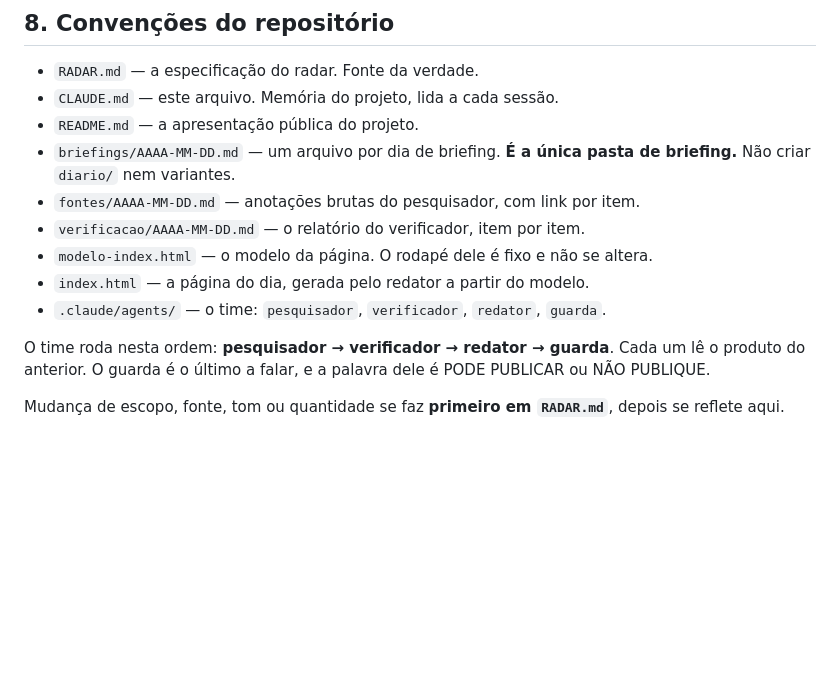
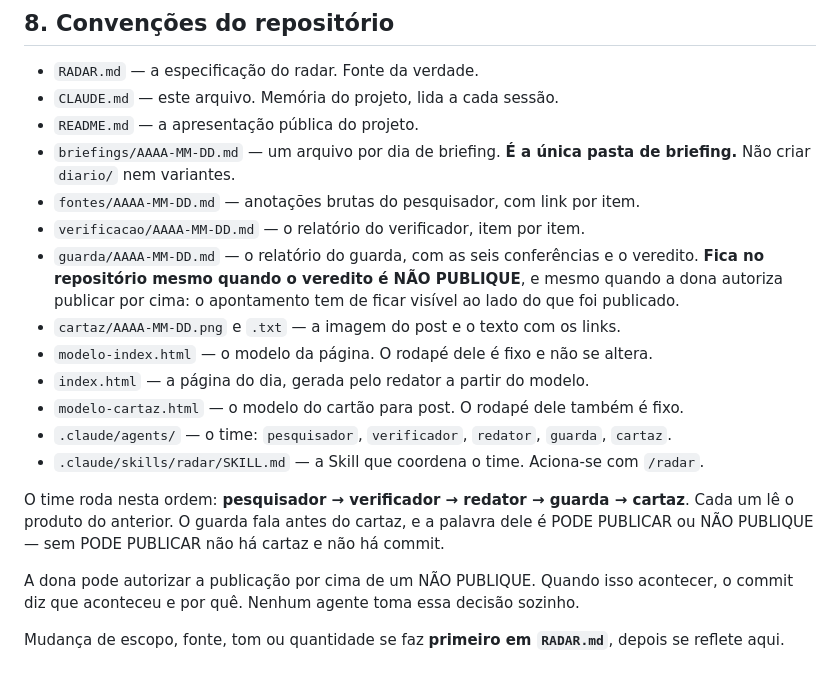
Before and after one commit to flaviaferreirabb-wq/meuradar, a Markdown page: CLAUDE.md, the part around the change. GitHub-like rendering; blank space fills up the shorter version.

Commit message:
Registra guarda, cartaz e a Skill nas convenções
Co-Authored-By: Claude Opus 5 <noreply@anthropic.com>

```diff
--- a/CLAUDE.md
+++ b/CLAUDE.md
@@ -145,10 +145,16 @@ Seis observáveis. Se algum falhar, corrigir antes de entregar.
 - `briefings/AAAA-MM-DD.md` — um arquivo por dia de briefing. **É a única pasta de briefing.** Não criar `diario/` nem variantes.
 - `fontes/AAAA-MM-DD.md` — anotações brutas do pesquisador, com link por item.
 - `verificacao/AAAA-MM-DD.md` — o relatório do verificador, item por item.
+- `guarda/AAAA-MM-DD.md` — o relatório do guarda, com as seis conferências e o veredito. **Fica no repositório mesmo quando o veredito é NÃO PUBLIQUE**, e mesmo quando a dona autoriza publicar por cima: o apontamento tem de ficar visível ao lado do que foi publicado.
+- `cartaz/AAAA-MM-DD.png` e `.txt` — a imagem do post e o texto com os links.
 - `modelo-index.html` — o modelo da página. O rodapé dele é fixo e não se altera.
 - `index.html` — a página do dia, gerada pelo redator a partir do modelo.
-- `.claude/agents/` — o time: `pesquisador`, `verificador`, `redator`, `guarda`.
+- `modelo-cartaz.html` — o modelo do cartão para post. O rodapé dele também é fixo.
+- `.claude/agents/` — o time: `pesquisador`, `verificador`, `redator`, `guarda`, `cartaz`.
+- `.claude/skills/radar/SKILL.md` — a Skill que coordena o time. Aciona-se com `/radar`.
 
-O time roda nesta ordem: **pesquisador → verificador → redator → guarda**. Cada um lê o produto do anterior. O guarda é o último a falar, e a palavra dele é PODE PUBLICAR ou NÃO PUBLIQUE.
+O time roda nesta ordem: **pesquisador → verificador → redator → guarda → cartaz**. Cada um lê o produto do anterior. O guarda fala antes do cartaz, e a palavra dele é PODE PUBLICAR ou NÃO PUBLIQUE — sem PODE PUBLICAR não há cartaz e não há commit.
+
+A dona pode autorizar a publicação por cima de um NÃO PUBLIQUE. Quando isso acontecer, o commit diz que aconteceu e por quê. Nenhum agente toma essa decisão sozinho.
 
 Mudança de escopo, fonte, tom ou quantidade se faz **primeiro em `RADAR.md`**, depois se reflete aqui.
```
